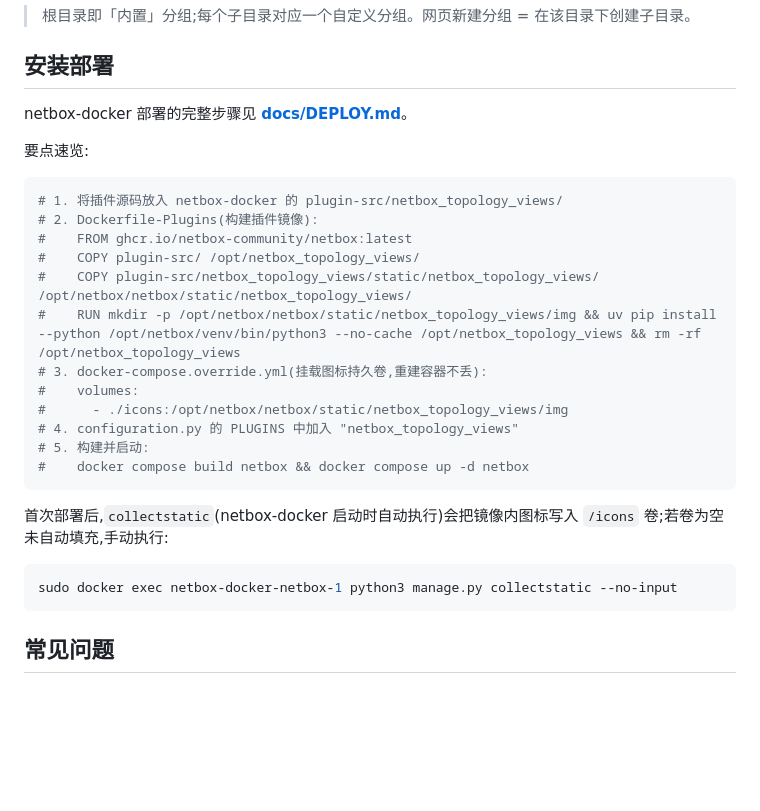
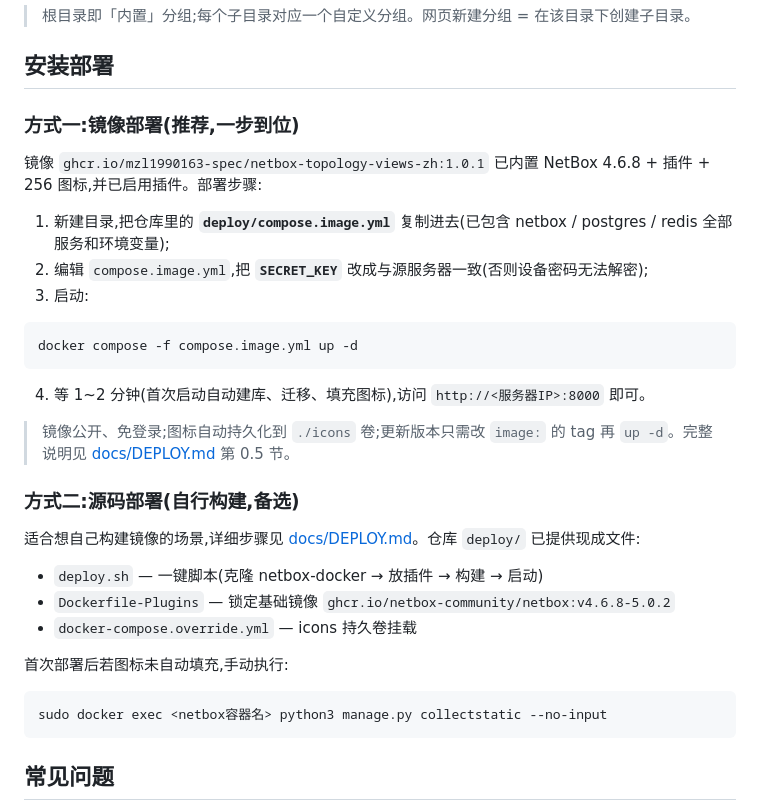
Before and after one commit to mzl1990163-spec/netbox-topology-views-zh, a Markdown page: README.md, the part around the change. Drawn GitHub-style; blank space fills up the shorter version.

Commit message:
README:部署章节重写为镜像版(1.0.1)为主、源码版为备选,排版改清晰列表

````diff
--- a/README.md
+++ b/README.md
@@ -46,29 +46,34 @@ img/
 
 ## 安装部署
 
-netbox-docker 部署的完整步骤见 **[docs/DEPLOY.md](docs/DEPLOY.md)**。
+### 方式一:镜像部署(推荐,一步到位)
 
-要点速览:
+镜像 `ghcr.io/mzl1990163-spec/netbox-topology-views-zh:1.0.1` 已内置 NetBox 4.6.8 + 插件 + 256 图标,并已启用插件。部署步骤:
+
+1. 新建目录,把仓库里的 **`deploy/compose.image.yml`** 复制进去(已包含 netbox / postgres / redis 全部服务和环境变量);
+2. 编辑 `compose.image.yml`,把 **`SECRET_KEY`** 改成与源服务器一致(否则设备密码无法解密);
+3. 启动:
 
 ```bash
-# 1. 将插件源码放入 netbox-docker 的 plugin-src/netbox_topology_views/
-# 2. Dockerfile-Plugins(构建插件镜像):
-#    FROM ghcr.io/netbox-community/netbox:latest
-#    COPY plugin-src/ /opt/netbox_topology_views/
-#    COPY plugin-src/netbox_topology_views/static/netbox_topology_views/ /opt/netbox/netbox/static/netbox_topology_views/
-#    RUN mkdir -p /opt/netbox/netbox/static/netbox_topology_views/img && uv pip install --python /opt/netbox/venv/bin/python3 --no-cache /opt/netbox_topology_views && rm -rf /opt/netbox_topology_views
-# 3. docker-compose.override.yml(挂载图标持久卷,重建容器不丢):
-#    volumes:
-#      - ./icons:/opt/netbox/netbox/static/netbox_topology_views/img
-# 4. configuration.py 的 PLUGINS 中加入 "netbox_topology_views"
-# 5. 构建并启动:
-#    docker compose build netbox && docker compose up -d netbox
+docker compose -f compose.image.yml up -d
 ```
 
-首次部署后,`collectstatic`(netbox-docker 启动时自动执行)会把镜像内图标写入 `/icons` 卷;若卷为空未自动填充,手动执行:
+4. 等 1~2 分钟(首次启动自动建库、迁移、填充图标),访问 `http://<服务器IP>:8000` 即可。
+
+> 镜像公开、免登录;图标自动持久化到 `./icons` 卷;更新版本只需改 `image:` 的 tag 再 `up -d`。完整说明见 [docs/DEPLOY.md](docs/DEPLOY.md) 第 0.5 节。
+
+### 方式二:源码部署(自行构建,备选)
+
+适合想自己构建镜像的场景,详细步骤见 [docs/DEPLOY.md](docs/DEPLOY.md)。仓库 `deploy/` 已提供现成文件:
+
+- `deploy.sh` — 一键脚本(克隆 netbox-docker → 放插件 → 构建 → 启动)
+- `Dockerfile-Plugins` — 锁定基础镜像 `ghcr.io/netbox-community/netbox:v4.6.8-5.0.2`
+- `docker-compose.override.yml` — icons 持久卷挂载
+
+首次部署后若图标未自动填充,手动执行:
 
 ```bash
-sudo docker exec netbox-docker-netbox-1 python3 manage.py collectstatic --no-input
+sudo docker exec <netbox容器名> python3 manage.py collectstatic --no-input
 ```
 
 ## 常见问题
````
